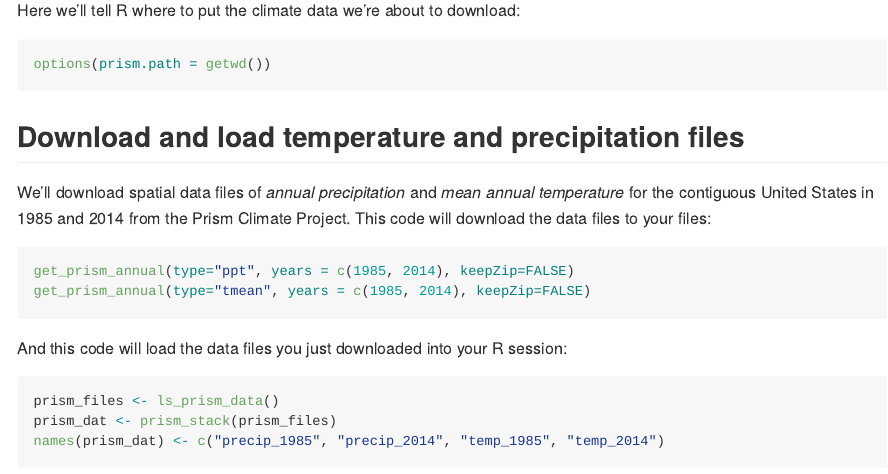
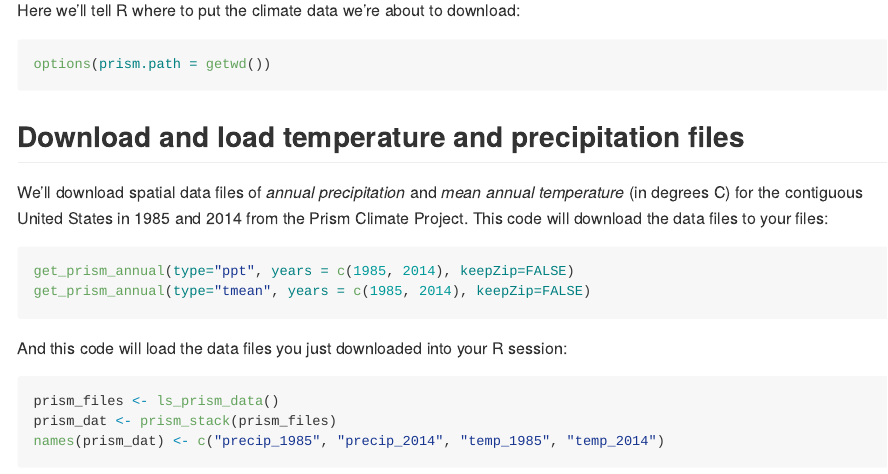
Before and after one commit to diazrenata/EVS3000L-fall2020, an R Markdown document (week4_spatial/week4_assignment_instructions.Rmd): the page in a window 1100 px wide, from 1460 px down. The pictures show the output file week4_spatial/week4_assignment_instructions.md that the author committed with the source, drawn offline in the style of GitHub.

Commit message:
temp units

````diff
--- a/week4_spatial/week4_assignment_instructions.Rmd
+++ b/week4_spatial/week4_assignment_instructions.Rmd
@@ -79,7 +79,7 @@ options(prism.path = getwd())
 
 ## Download and load temperature and precipitation files
 
-We'll download spatial data files of *annual precipitation* and *mean annual temperature* for the contiguous United States in 1985 and 2014 from the Prism Climate Project. This code will download the data files to your files:
+We'll download spatial data files of *annual precipitation* and *mean annual temperature* (in degrees C) for the contiguous United States in 1985 and 2014 from the Prism Climate Project. This code will download the data files to your files:
 
 
 ```{r download prism files, eval =F}
````
Also changed, not shown: week4_spatial/week4_assignment_instructions.md.
